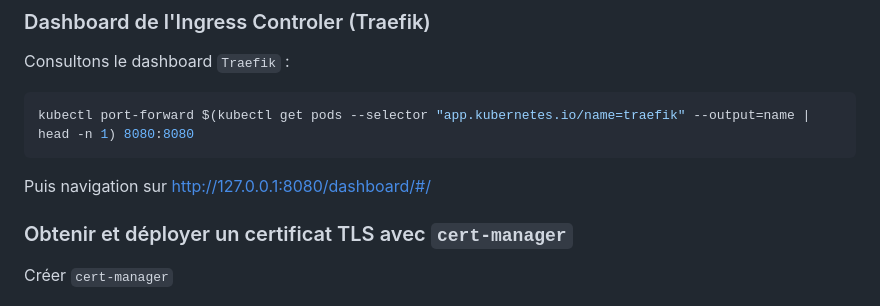
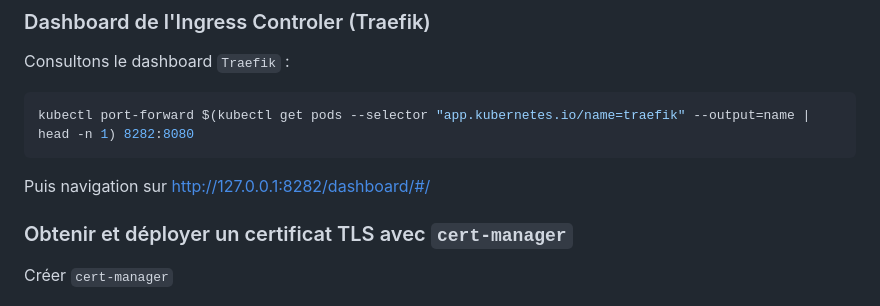
Before and after one commit to pragmatic-fermat/orchestration-et-containers, a Markdown page: Lab_Kubernetes.md, the part around the change. GitHub-like rendering.

Commit message:
chang kubectl fwd

````diff
--- a/Lab_Kubernetes.md
+++ b/Lab_Kubernetes.md
@@ -209,10 +209,10 @@ kubectl get secret --namespace default my-release-wordpress -o jsonpath="{.data.
  Consultons le dashboard `Traefik` :
 
 ```bash
-kubectl port-forward $(kubectl get pods --selector "app.kubernetes.io/name=traefik" --output=name | head -n 1) 8080:8080
+kubectl port-forward $(kubectl get pods --selector "app.kubernetes.io/name=traefik" --output=name | head -n 1) 8282:8080
 ```
 
-Puis navigation sur http://127.0.0.1:8080/dashboard/#/
+Puis navigation sur http://127.0.0.1:8282/dashboard/#/
 
 ### Obtenir et déployer un certificat TLS avec `cert-manager`
 
````
